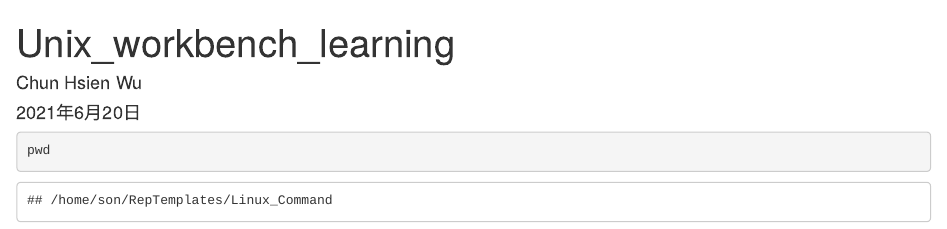
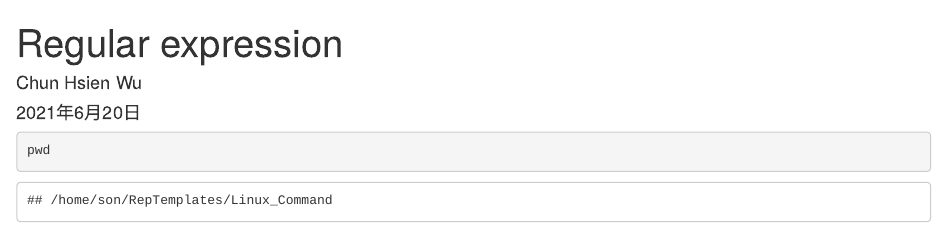
Before and after one commit to chun-hsien/R_learn, an R Markdown document (RepTemplates/Linux_Command/unix_workbench.Rmd): the page in a window 1100 px wide, from its top. The pictures show the output file RepTemplates/Linux_Command/unix_workbench.html that the author committed with the source, opened offline.

```diff
--- a/RepTemplates/Linux_Command/unix_workbench.Rmd
+++ b/RepTemplates/Linux_Command/unix_workbench.Rmd
@@ -1,5 +1,5 @@
 ---
-title: "Unix_workbench_learning"
+title: "Regular expression"
 author: "Chun Hsien Wu"
 date: "2021年6月20日"
 output: html_document
```
Also changed, not shown: RepTemplates/Linux_Command/unix_workbench.html.
